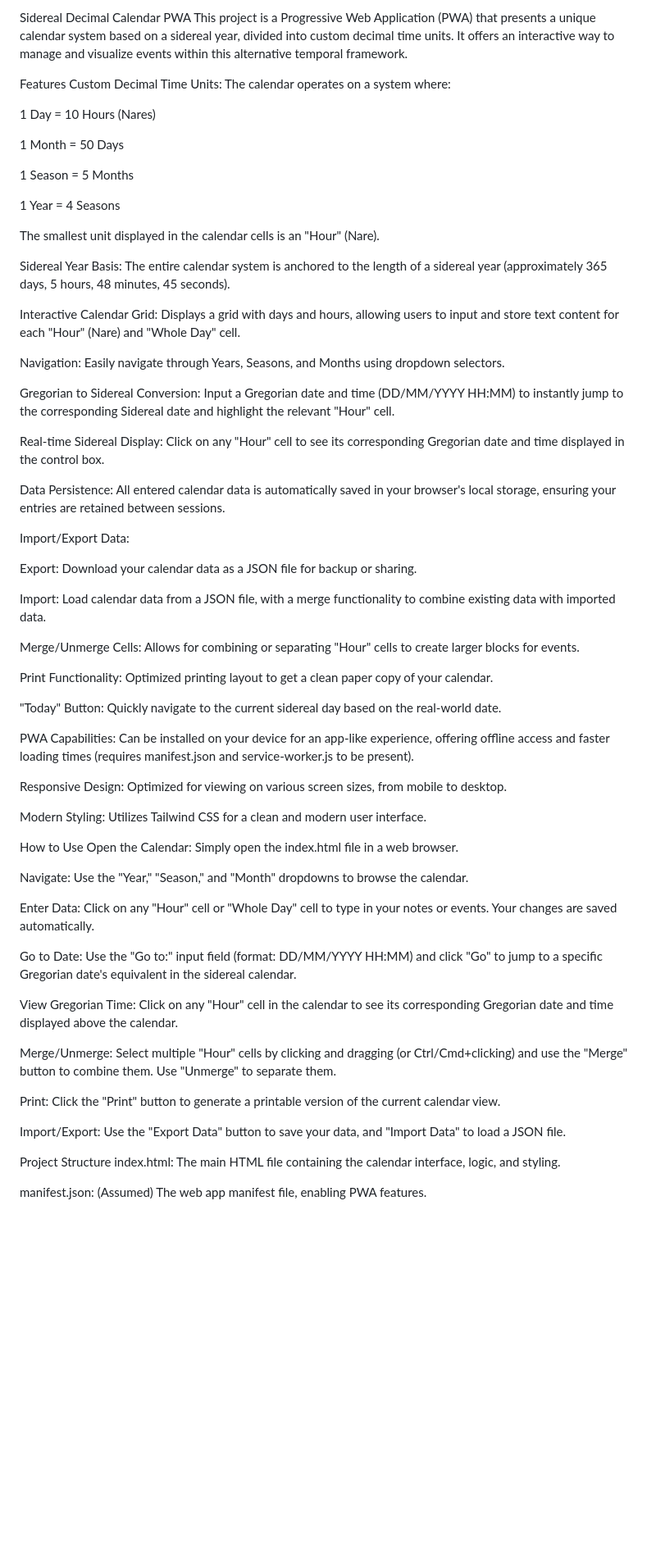
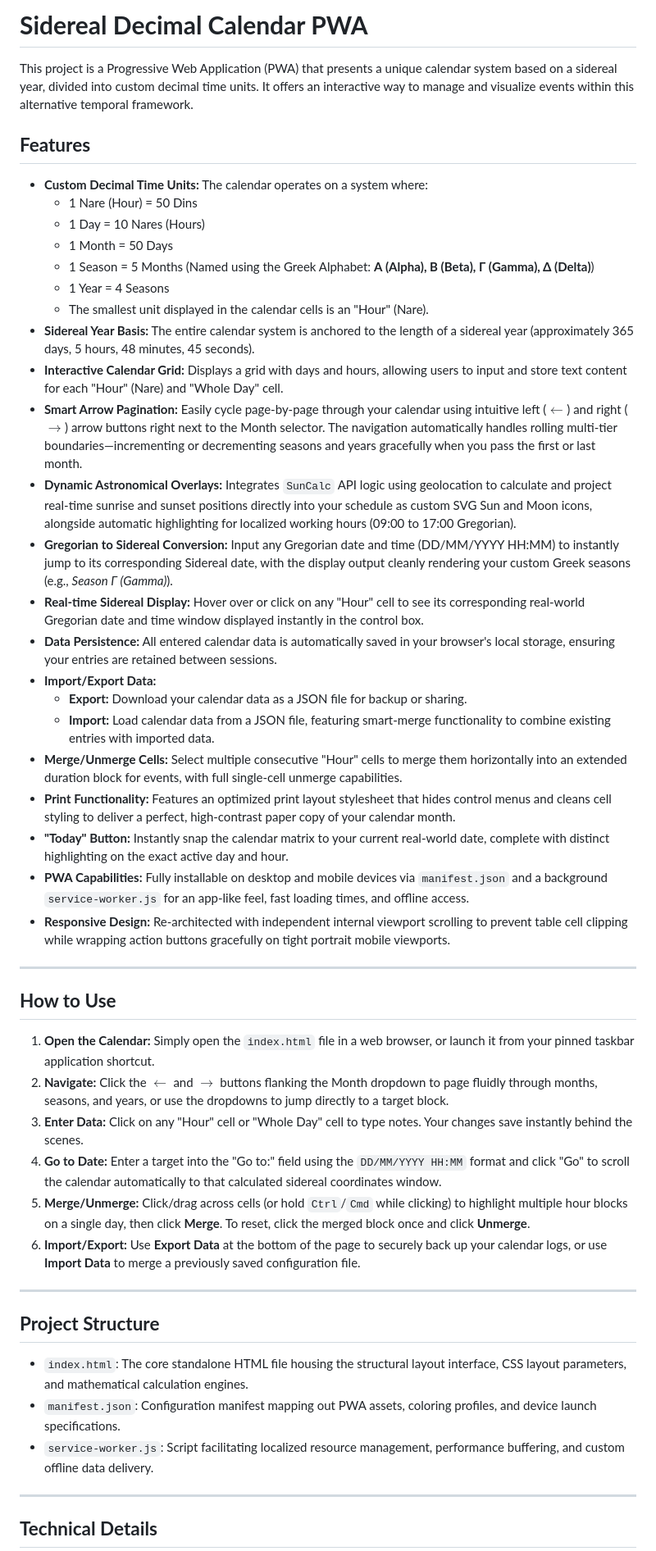
Before and after one commit to JerichoArt/SiderealCalendar, a Markdown page: README.md, the part around one of its changes. Shown at 82% size. Drawn GitHub-style; blank space fills up the shorter version.

Commit message:
Refactor README for improved clarity and structure
Updated formatting and structure in README.md to enhance readability and organization.

```diff
--- a/README.md
+++ b/README.md
@@ -1,68 +1,52 @@
-Sidereal Decimal Calendar PWA
+# **Sidereal Decimal Calendar PWA**
+
 This project is a Progressive Web Application (PWA) that presents a unique calendar system based on a sidereal year, divided into custom decimal time units. It offers an interactive way to manage and visualize events within this alternative temporal framework.
 
-Features
-Custom Decimal Time Units: The calendar operates on a system where:
+## **Features**
 
-1 Day = 10 Hours (Nares)
+* **Custom Decimal Time Units:** The calendar operates on a system where:
+  * 1 Nare (Hour) = 50 Dins
+  * 1 Day = 10 Nares (Hours)
+  * 1 Month = 50 Days
+  * 1 Season = 5 Months (Named using the Greek Alphabet: **Α (Alpha), Β (Beta), Γ (Gamma), Δ (Delta)**)
+  * 1 Year = 4 Seasons
+  * The smallest unit displayed in the calendar cells is an "Hour" (Nare).
+* **Sidereal Year Basis:** The entire calendar system is anchored to the length of a sidereal year (approximately 365 days, 5 hours, 48 minutes, 45 seconds).
+* **Interactive Calendar Grid:** Displays a grid with days and hours, allowing users to input and store text content for each "Hour" (Nare) and "Whole Day" cell.
+* **Smart Arrow Pagination:** Easily cycle page-by-page through your calendar using intuitive left ($\leftarrow$) and right ($\rightarrow$) arrow buttons right next to the Month selector. The navigation automatically handles rolling multi-tier boundaries—incrementing or decrementing seasons and years gracefully when you pass the first or last month.
+* **Dynamic Astronomical Overlays:** Integrates `SunCalc` API logic using geolocation to calculate and project real-time sunrise and sunset positions directly into your schedule as custom SVG Sun and Moon icons, alongside automatic highlighting for localized working hours (09:00 to 17:00 Gregorian).
+* **Gregorian to Sidereal Conversion:** Input any Gregorian date and time (DD/MM/YYYY HH:MM) to instantly jump to its corresponding Sidereal date, with the display output cleanly rendering your custom Greek seasons (e.g., *Season Γ (Gamma)*).
+* **Real-time Sidereal Display:** Hover over or click on any "Hour" cell to see its corresponding real-world Gregorian date and time window displayed instantly in the control box.
+* **Data Persistence:** All entered calendar data is automatically saved in your browser's local storage, ensuring your entries are retained between sessions.
+* **Import/Export Data:**
+  * **Export:** Download your calendar data as a JSON file for backup or sharing.
+  * **Import:** Load calendar data from a JSON file, featuring smart-merge functionality to combine existing entries with imported data.
+* **Merge/Unmerge Cells:** Select multiple consecutive "Hour" cells to merge them horizontally into an extended duration block for events, with full single-cell unmerge capabilities.
+* **Print Functionality:** Features an optimized print layout stylesheet that hides control menus and cleans cell styling to deliver a perfect, high-contrast paper copy of your calendar month.
+* **"Today" Button:** Instantly snap the calendar matrix to your current real-world date, complete with distinct highlighting on the exact active day and hour.
+* **PWA Capabilities:** Fully installable on desktop and mobile devices via `manifest.json` and a background `service-worker.js` for an app-like feel, fast loading times, and offline access.
+* **Responsive Design:** Re-architected with independent internal viewport scrolling to prevent table cell clipping while wrapping action buttons gracefully on tight portrait mobile viewports.
 
-1 Month = 50 Days
+---
 
-1 Season = 5 Months
+## **How to Use**
 
-1 Year = 4 Seasons
+1. **Open the Calendar:** Simply open the `index.html` file in a web browser, or launch it from your pinned taskbar application shortcut.
+2. **Navigate:** Click the $\leftarrow$ and $\rightarrow$ buttons flanking the Month dropdown to page fluidly through months, seasons, and years, or use the dropdowns to jump directly to a target block.
+3. **Enter Data:** Click on any "Hour" cell or "Whole Day" cell to type notes. Your changes save instantly behind the scenes.
+4. **Go to Date:** Enter a target into the "Go to:" field using the `DD/MM/YYYY HH:MM` format and click "Go" to scroll the calendar automatically to that calculated sidereal coordinates window.
+5. **Merge/Unmerge:** Click/drag across cells (or hold `Ctrl`/`Cmd` while clicking) to highlight multiple hour blocks on a single day, then click **Merge**. To reset, click the merged block once and click **Unmerge**.
+6. **Import/Export:** Use **Export Data** at the bottom of the page to securely back up your calendar logs, or use **Import Data** to merge a previously saved configuration file.
 
-The smallest unit displayed in the calendar cells is an "Hour" (Nare).
+---
 
-Sidereal Year Basis: The entire calendar system is anchored to the length of a sidereal year (approximately 365 days, 5 hours, 48 minutes, 45 seconds).
+## **Project Structure**
 
-Interactive Calendar Grid: Displays a grid with days and hours, allowing users to input and store text content for each "Hour" (Nare) and "Whole Day" cell.
+* `index.html`: The core standalone HTML file housing the structural layout interface, CSS layout parameters, and mathematical calculation engines.
+* `manifest.json`: Configuration manifest mapping out PWA assets, coloring profiles, and device launch specifications.
+* `service-worker.js`: Script facilitating localized resource management, performance buffering, and custom offline data delivery.
 
-Navigation: Easily navigate through Years, Seasons, and Months using dropdown selectors.
+---
 
-Gregorian to Sidereal Conversion: Input a Gregorian date and time (DD/MM/YYYY HH:MM) to instantly jump to the corresponding Sidereal date and highlight the relevant "Hour" cell.
+## **Technical Details**
 
-Real-time Sidereal Display: Click on any "Hour" cell to see its corresponding Gregorian date and time displayed in the control box.
-
-Data Persistence: All entered calendar data is automatically saved in your browser's local storage, ensuring your entries are retained between sessions.
-
-Import/Export Data:
-
-Export: Download your calendar data as a JSON file for backup or sharing.
-
-Import: Load calendar data from a JSON file, with a merge functionality to combine existing data with imported data.
-
-Merge/Unmerge Cells: Allows for combining or separating "Hour" cells to create larger blocks for events.
-
-Print Functionality: Optimized printing layout to get a clean paper copy of your calendar.
-
-"Today" Button: Quickly navigate to the current sidereal day based on the real-world date.
-
-PWA Capabilities: Can be installed on your device for an app-like experience, offering offline access and faster loading times (requires manifest.json and service-worker.js to be present).
-
-Responsive Design: Optimized for viewing on various screen sizes, from mobile to desktop.
-
-Modern Styling: Utilizes Tailwind CSS for a clean and modern user interface.
-
-How to Use
-Open the Calendar: Simply open the index.html file in a web browser.
-
-Navigate: Use the "Year," "Season," and "Month" dropdowns to browse the calendar.
-
-Enter Data: Click on any "Hour" cell or "Whole Day" cell to type in your notes or events. Your changes are saved automatically.
-
-Go to Date: Use the "Go to:" input field (format: DD/MM/YYYY HH:MM) and click "Go" to jump to a specific Gregorian date's equivalent in the sidereal calendar.
-
-View Gregorian Time: Click on any "Hour" cell in the calendar to see its corresponding Gregorian date and time displayed above the calendar.
-
-Merge/Unmerge: Select multiple "Hour" cells by clicking and dragging (or Ctrl/Cmd+clicking) and use the "Merge" button to combine them. Use "Unmerge" to separate them.
-
-Print: Click the "Print" button to generate a printable version of the current calendar view.
-
-Import/Export: Use the "Export Data" button to save your data, and "Import Data" to load a JSON file.
-
-Project Structure
-index.html: The main HTML file containing the calendar interface, logic, and styling.
-
-manifest.json: (Assumed) The web app manifest file, enabling PWA features.
-
```
Also changed, not shown: other parts of README.md (+4 -15 lines).
